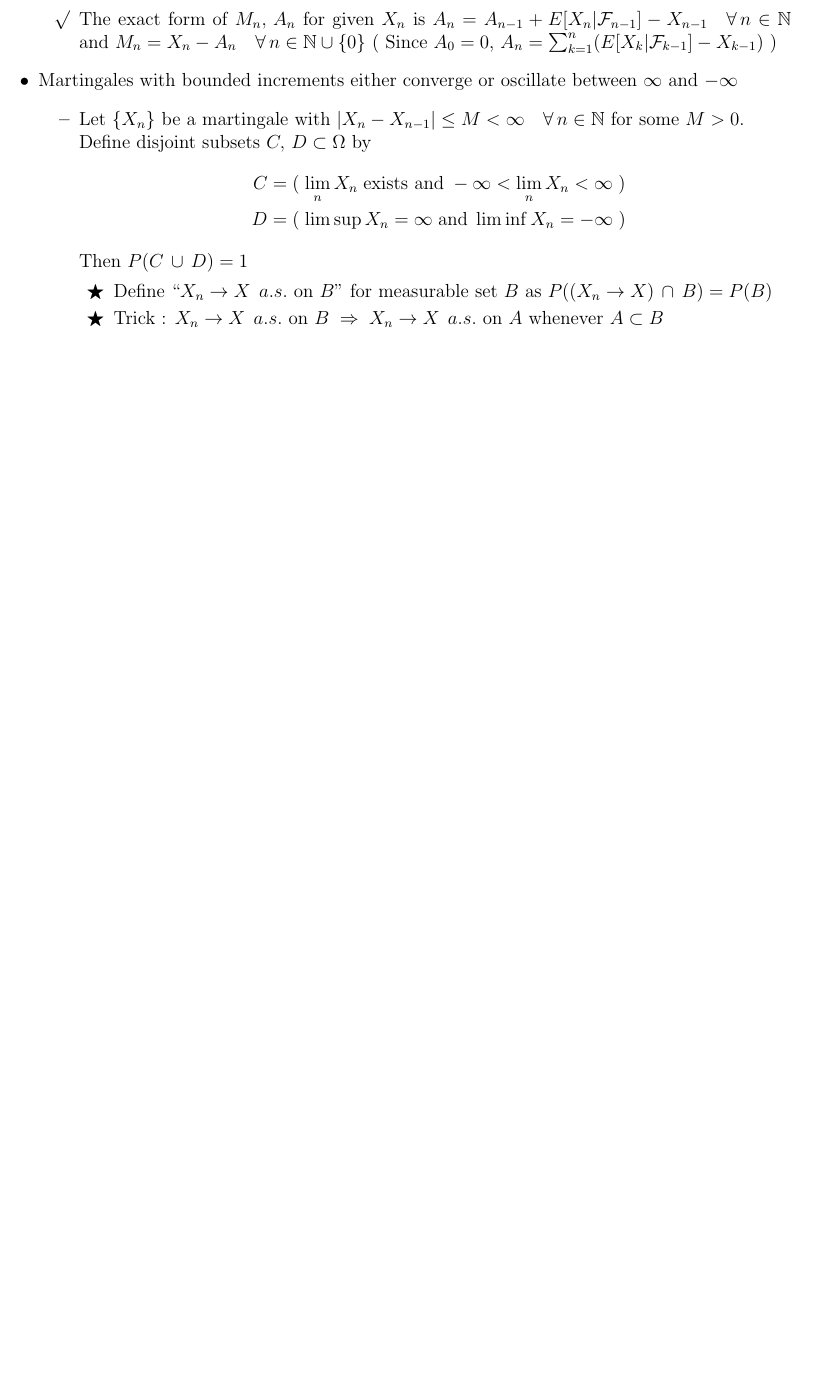
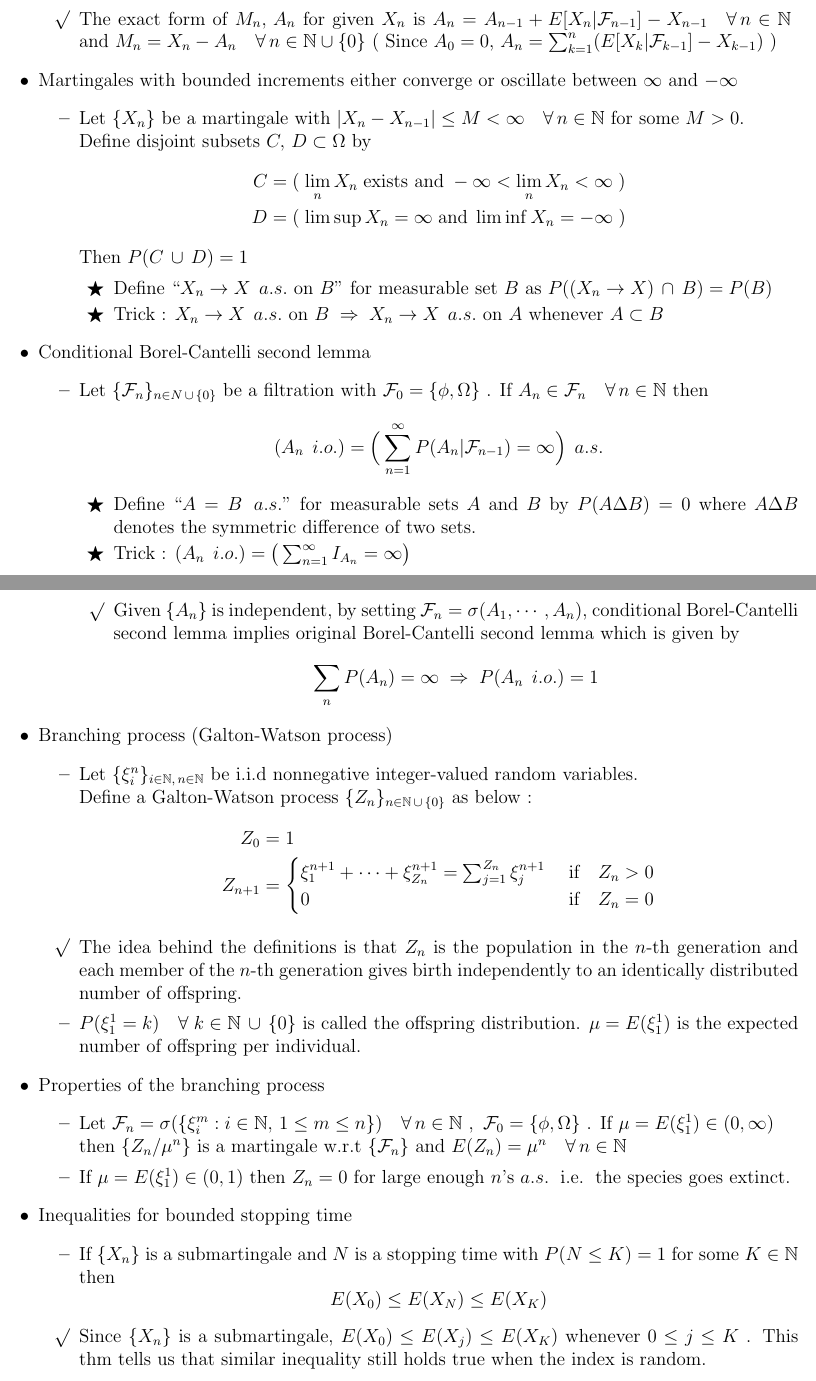
Before and after one commit to jtangy95/MathematicalFacts, a LaTeX document (ProbabilityTheory/ProbTheo2_Facts.tex): part of page 10 of 10 before the commit and two parts of pages 10 and 11 of 11 after it, the two joined at a grey line, cut so that both start at the same text, the shorter picture padded with empty space. Compiled offline with pdfLaTeX.

Commit message:
lecture 6-2 content added

```diff
--- a/ProbabilityTheory/ProbTheo2_Facts.tex
+++ b/ProbabilityTheory/ProbTheo2_Facts.tex
@@ -407,6 +411,38 @@
 			\item[\trick] Trick : $X_n\rightarrow X\;\,a.s.$ on $B\;\Rightarrow\; X_n\rightarrow X\;\,a.s.$ on $A$ whenever $A\subset B$
 		\end{itemize}
 	\end{itemize}
+	\item Conditional Borel-Cantelli second lemma
+	\begin{itemize}
+		\item Let $\{\F_n\}_{n\in N\union \{0\}}$ be a filtration with $\F_0=\{\phi, \Omega\}$ . If $A_n\in \F_n\foranyn$ then $$(A_n\;\,i.o.)=\Big(\sum_{n=1}^\infty P(A_n|\F_{n-1})=\infty\Big)\;\,a.s. $$
+		\begin{itemize}
+			\item[\trick] Define ``$A=B\;\,a.s.$'' for measurable sets $A$ and $B$ by $P(A\Delta B)=0$ where $A\Delta B$ denotes the symmetric difference of two sets.
+			\item[\trick] Trick : $(A_n\;\,i.o.)=\big(\sum_{n=1}^\infty I_{A_n}=\infty \big)$
+			\item[\rmk] Given $\{A_n\}$ is independent, by setting $\F_n=\sigma(A_1, \cdots, A_n)$, conditional Borel-Cantelli second lemma implies original Borel-Cantelli second lemma which is given by $$\sum_n P(A_n)=\infty \;\Rightarrow \;P(A_n\;\, i.o.)=1 $$
+		\end{itemize}
+	\end{itemize}
+	\item Branching process (Galton-Watson process)
+	\begin{itemize}
+		\item Let $\{\xi_i^n\}_{i\in \N,\, n\in \N}$ be i.i.d nonnegative integer-valued random variables. \\Define a Galton-Watson process $\{Z_n\}_{n\in \N\union \{0\}}$ as below :
+		\begin{align*}
+			Z_0 &=1 \\
+			Z_{n+1} &= \begin{cases}
+				\xi_1^{n+1}+\cdots+\xi_{Z_n}^{n+1}=\sum_{j=1}^{Z_n}\xi_j^{n+1} & \;\text{if}\quad Z_n>0 \\
+				0 & \;\text{if}\quad Z_n=0
+			\end{cases}
+		\end{align*}
+		\item[\rmk] The idea behind the definitions is that $Z_n$ is the population in the $n$-th generation and each member of the $n$-th generation gives birth independently to an identically distributed number of offspring.
+		\item $P(\xi_1^1=k)\quad \forall \;k\in\N\union\{0\}$ is called the offspring distribution. $\mu=E(\xi_1^1)$ is the expected number of offspring per individual.
+	\end{itemize}
+	\item Properties of the branching process
+	\begin{itemize}
+		\item Let $\F_n=\sigma(\{\xi_i^m : i\in\N,\, 1\leq m\leq n\})\foranyn$ ,\, $\F_0=\{\phi, \Omega\}$ . If $\mu=E(\xi_1^1)\in (0,\infty)$ \\ then $\{Z_n/\mu^n\}$ is a martingale w.r.t $\{\F_n\}$ and $E(Z_n)=\mu^n\foranyn$
+		\item If $\mu=E(\xi_1^1)\in(0,1)$ then $Z_n=0$ for large enough $n$'s $a.s.$ \;i.e.\, the species goes extinct.
+	\end{itemize}
+	\item Inequalities for bounded stopping time
+	\begin{itemize}
+		\item If $\{X_n\}$ is a submartingale and $N$ is a stopping time with $P(N\leq K)=1$ for some $K\in \N$ then $$E(X_0)\leq E(X_N)\leq E(X_K) $$
+		\item[\rmk] Since $\{X_n\}$ is a submartingale, $E(X_0)\leq E(X_j)\leq E(X_K)$ whenever $0\leq j\leq K$ . This thm tells us that similar inequality still holds true when the index is random.
+	\end{itemize}
 \end{itemize}
 
 \end{document}
```
Also changed, not shown: ProbabilityTheory/ProbTheo2_Facts.pdf, ProbabilityTheory/ProbTheo2_Facts.tex (4 more changed lines), 4 other files.
